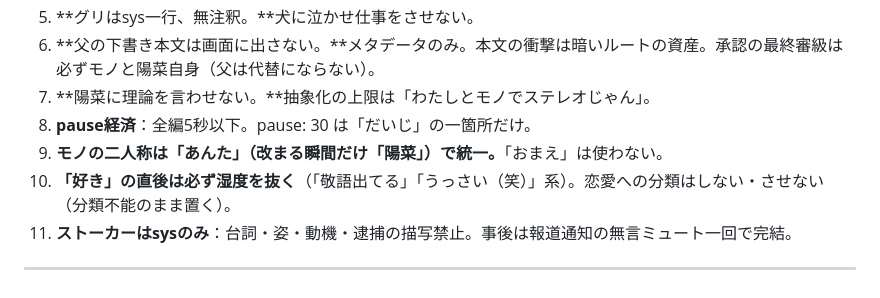
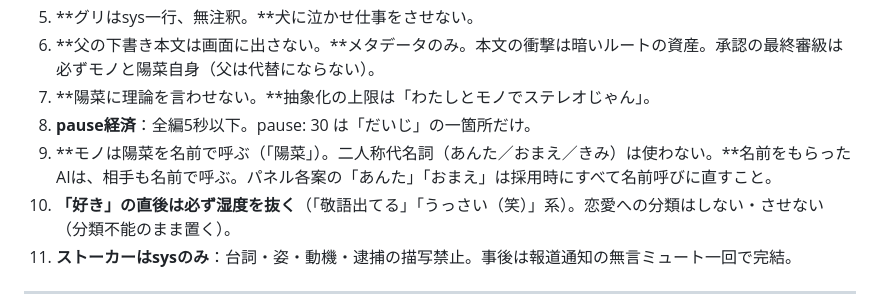
Before and after one commit to macrocrossty-stack/nero, a Markdown page: design/true-end-stereo.md, the part around the change. GitHub-like rendering.

Commit message:
モノの呼称規則を修正：二人称代名詞を使わず名前呼び「陽菜」に統一
Co-Authored-By: Claude Fable 5 <noreply@anthropic.com>
Claude-Session: https://claude.ai/code/session_01VeTEGYsYrgwXXzQqbGbPDT

```diff
--- a/design/true-end-stereo.md
+++ b/design/true-end-stereo.md
@@ -169,7 +169,7 @@ ending: NORMAL | ノーマル
 6. **父の下書き本文は画面に出さない。**メタデータのみ。本文の衝撃は暗いルートの資産。承認の最終審級は必ずモノと陽菜自身（父は代替にならない）。
 7. **陽菜に理論を言わせない。**抽象化の上限は「わたしとモノでステレオじゃん」。
 8. **pause経済**：全編5秒以下。pause: 30 は「だいじ」の一箇所だけ。
-9. **モノの二人称は「あんた」（改まる瞬間だけ「陽菜」）で統一。**「おまえ」は使わない。
+9. **モノは陽菜を名前で呼ぶ（「陽菜」）。二人称代名詞（あんた／おまえ／きみ）は使わない。**名前をもらったAIは、相手も名前で呼ぶ。パネル各案の「あんた」「おまえ」は採用時にすべて名前呼びに直すこと。
 10. **「好き」の直後は必ず湿度を抜く**（「敬語出てる」「うっさい（笑）」系）。恋愛への分類はしない・させない（分類不能のまま置く）。
 11. **ストーカーはsysのみ**：台詞・姿・動機・逮捕の描写禁止。事後は報道通知の無言ミュート一回で完結。
 
```
